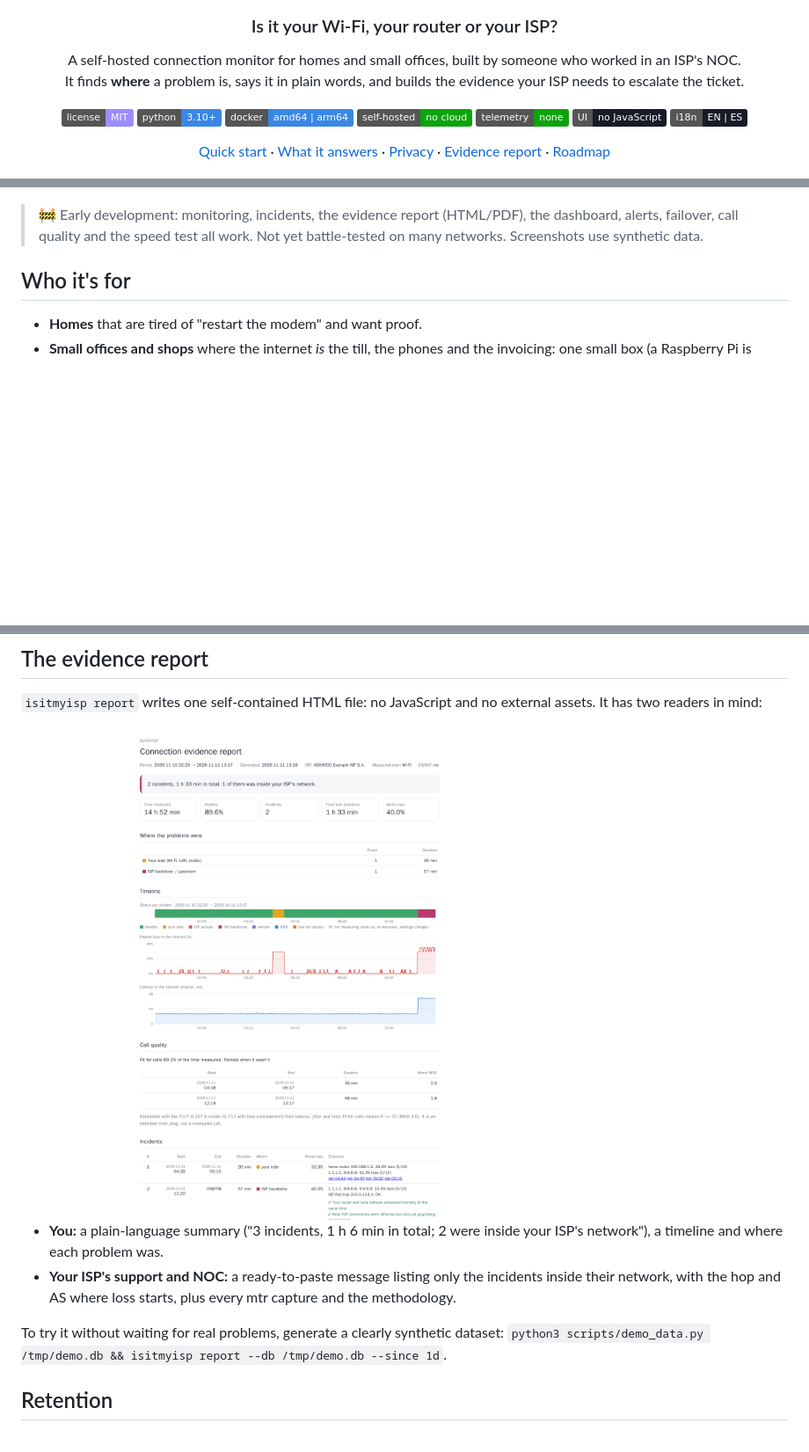
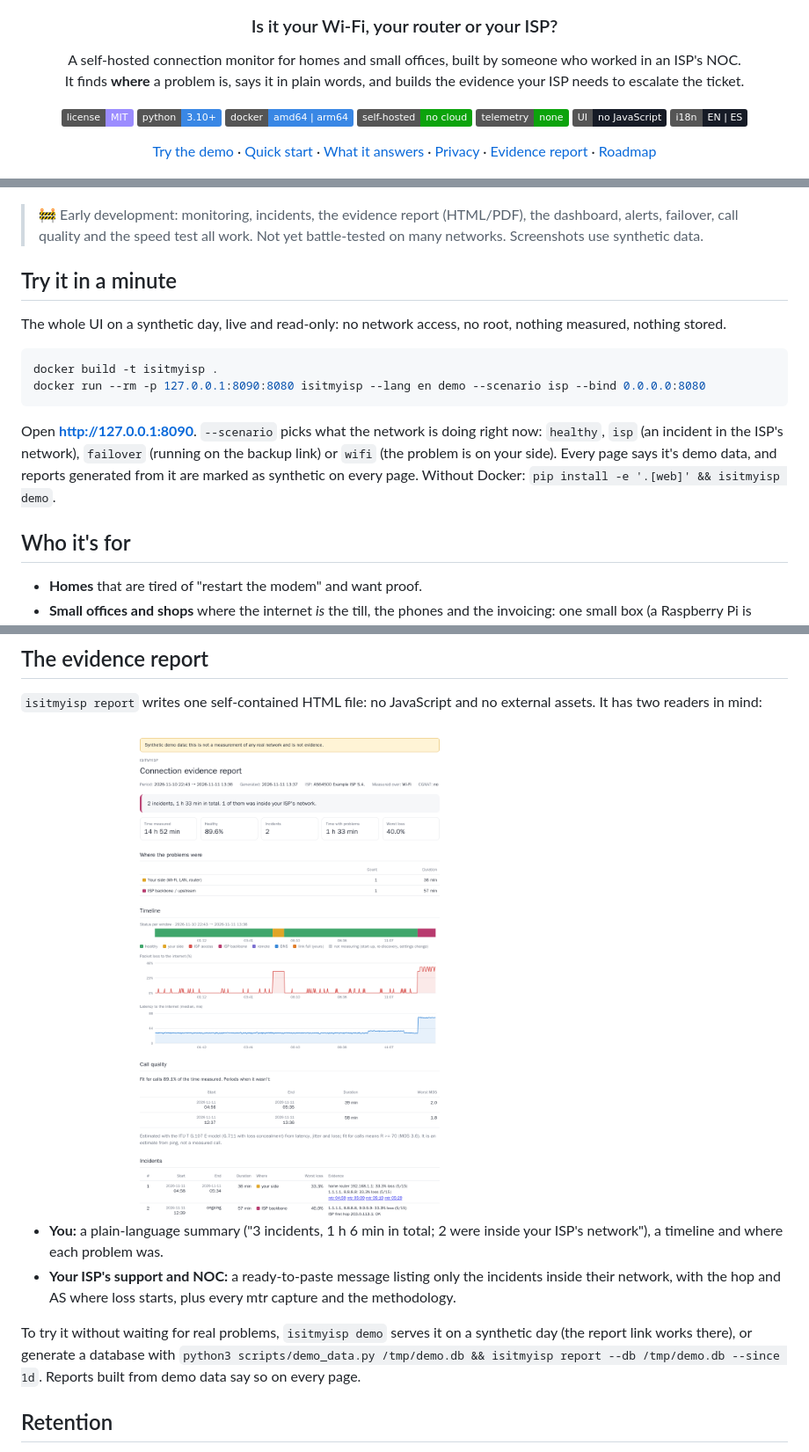
Before and after one commit to 21Enzo17/isitmyisp, a Markdown page: README.md, 3 parts joined by grey strips. Shown at 88% size. GitHub-like rendering; pictures changed too: docs/screenshots/report.png; badges without logos; blank space fills up the shorter version.

````diff
--- a/README.md
+++ b/README.md
@@ -23,6 +23,7 @@
 </p>
 
 <p align="center">
+  <a href="#try-it-in-a-minute">Try the demo</a> ·
   <a href="#quick-start-docker-recommended">Quick start</a> ·
   <a href="#what-it-answers">What it answers</a> ·
   <a href="#privacy-every-external-connection-listed">Privacy</a> ·
@@ -33,6 +34,14 @@
 ![Dashboard during an ISP incident: the path from your network to the internet with the ISP marked, what to do, and the last 24 hours](docs/screenshots/incident.png)
 
 > 🚧 Early development: monitoring, incidents, the evidence report (HTML/PDF), the dashboard, alerts, failover, call quality and the speed test all work. Not yet battle-tested on many networks. Screenshots use synthetic data.
+
+## Try it in a minute
+The whole UI on a synthetic day, live and read-only: no network access, no root, nothing measured, nothing stored.
+```bash
+docker build -t isitmyisp .
+docker run --rm -p 127.0.0.1:8090:8080 isitmyisp --lang en demo --scenario isp --bind 0.0.0.0:8080
+```
+Open **http://127.0.0.1:8090**. `--scenario` picks what the network is doing right now: `healthy`, `isp` (an incident in the ISP's network), `failover` (running on the backup link) or `wifi` (the problem is on your side). Every page says it's demo data, and reports generated from it are marked as synthetic on every page. Without Docker: `pip install -e '.[web]' && isitmyisp demo`.
 
 ## Who it's for
 - **Homes** that are tired of "restart the modem" and want proof.
@@ -196,7 +206,7 @@ If configuration drops repeat at a regular interval, the report says so: that's
 - **You:** a plain-language summary ("3 incidents, 1 h 6 min in total; 2 were inside your ISP's network"), a timeline and where each problem was.
 - **Your ISP's support and NOC:** a ready-to-paste message listing only the incidents inside their network, with the hop and AS where loss starts, plus every mtr capture and the methodology.
 
-To try it without waiting for real problems, generate a clearly synthetic dataset: `python3 scripts/demo_data.py /tmp/demo.db && isitmyisp report --db /tmp/demo.db --since 1d`.
+To try it without waiting for real problems, `isitmyisp demo` serves it on a synthetic day (the report link works there), or generate a database with `python3 scripts/demo_data.py /tmp/demo.db && isitmyisp report --db /tmp/demo.db --since 1d`. Reports built from demo data say so on every page.
 
 ## Retention
 Per-target samples are kept 35 days (enough for a monthly report); window verdicts, incidents and their mtr evidence about 13 months. Old data is deleted automatically every hour.
````
Also changed, not shown: other parts of README.md (+1 -0 lines), docs/screenshots/dashboard-dark.png, docs/screenshots/failover.png, docs/screenshots/incident.png, docs/screenshots/mobile.png, 10 other files.
